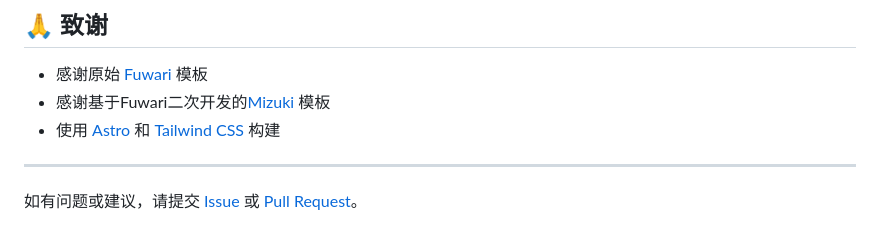
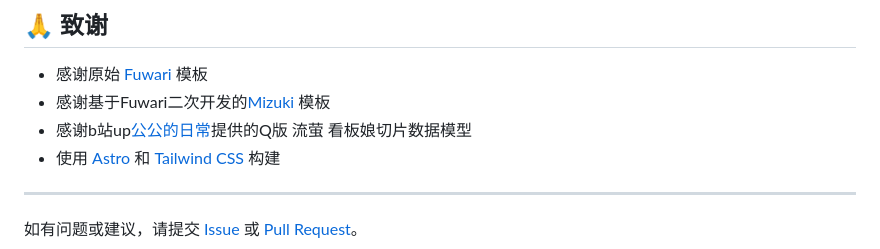
Before and after one commit to xpfxzxc/Firefly, a Markdown page: README.md, the part around one of its changes. Rendered like a GitHub page.

Commit message:
Update README with new image and acknowledgments
Updated image preview and added acknowledgments for additional resources.

```diff
--- a/README.md
+++ b/README.md
@@ -111,6 +111,7 @@ lang: jp      # 仅当文章语言与 `config.ts` 中的网站语言不同时需
 
 - 感谢原始 [Fuwari](https://github.com/saicaca/fuwari) 模板
 - 感谢基于Fuwari二次开发的[Mizuki](https://github.com/matsuzaka-yuki/Mizuki) 模板
+- 感谢b站up[公公的日常](https://space.bilibili.com/3546750017080050)提供的Q版 流萤 看板娘切片数据模型
 - 使用 [Astro](https://astro.build) 和 [Tailwind CSS](https://tailwindcss.com) 构建
 ---
 
```
Also changed, not shown: other parts of README.md (+1 -1 lines).
